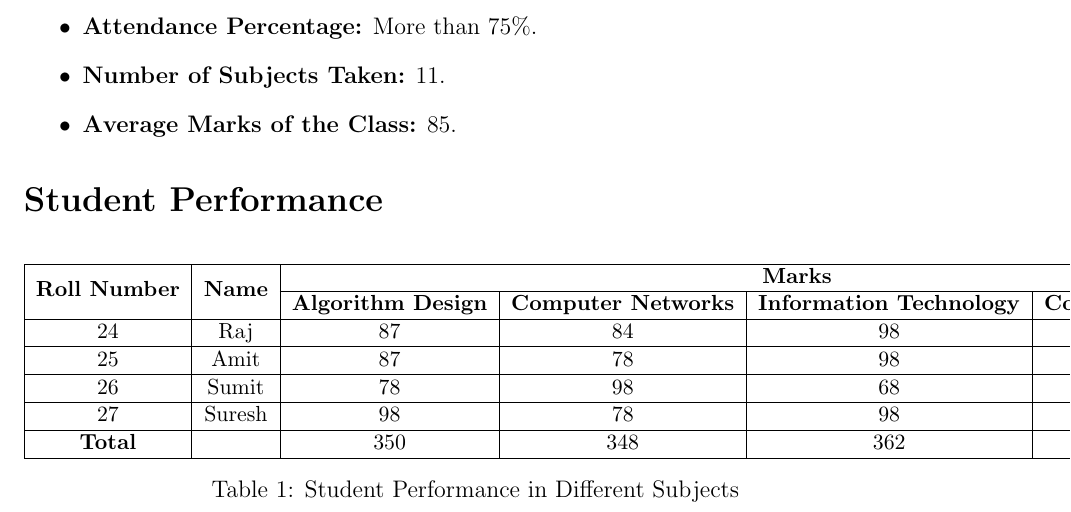
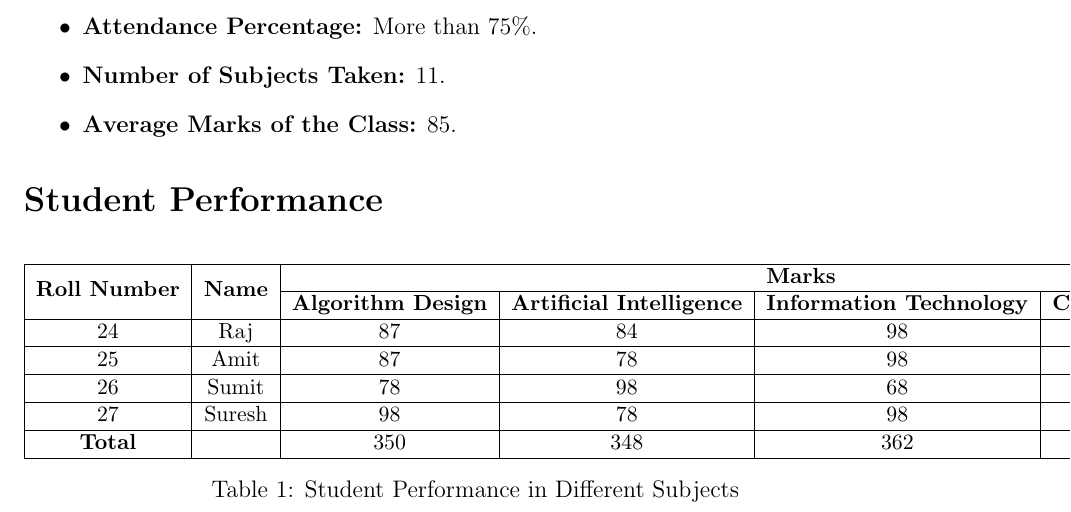
Before and after one commit to Ankit100204/myfisrtRepo, a LaTeX document (tw.tex): part of the page, cut so that both start at the same text. Compiled offline with pdfLaTeX.

Commit message:
new file modified

```diff
--- a/tw.tex
+++ b/tw.tex
@@ -30,7 +30,7 @@
 			\hline
 			\multirow{2}{*}{\textbf{Roll Number}} & \multirow{2}{*}{\textbf{Name}} & \multicolumn{4}{|c|}{\textbf{Marks}} \\
 			\cline{3-6}
-			&  & \textbf{Algorithm Design} & \textbf{Computer Networks} & \textbf{Information Technology} & \textbf{Computer Architecture} \\
+			&  & \textbf{Algorithm Design} & \textbf{Artificial Intelligence} & \textbf{Information Technology} & \textbf{Computer Architecture} \\
 			\hline
 			24 & Raj & 87 & 84 & 98 & 78 \\
 			\hline
```
